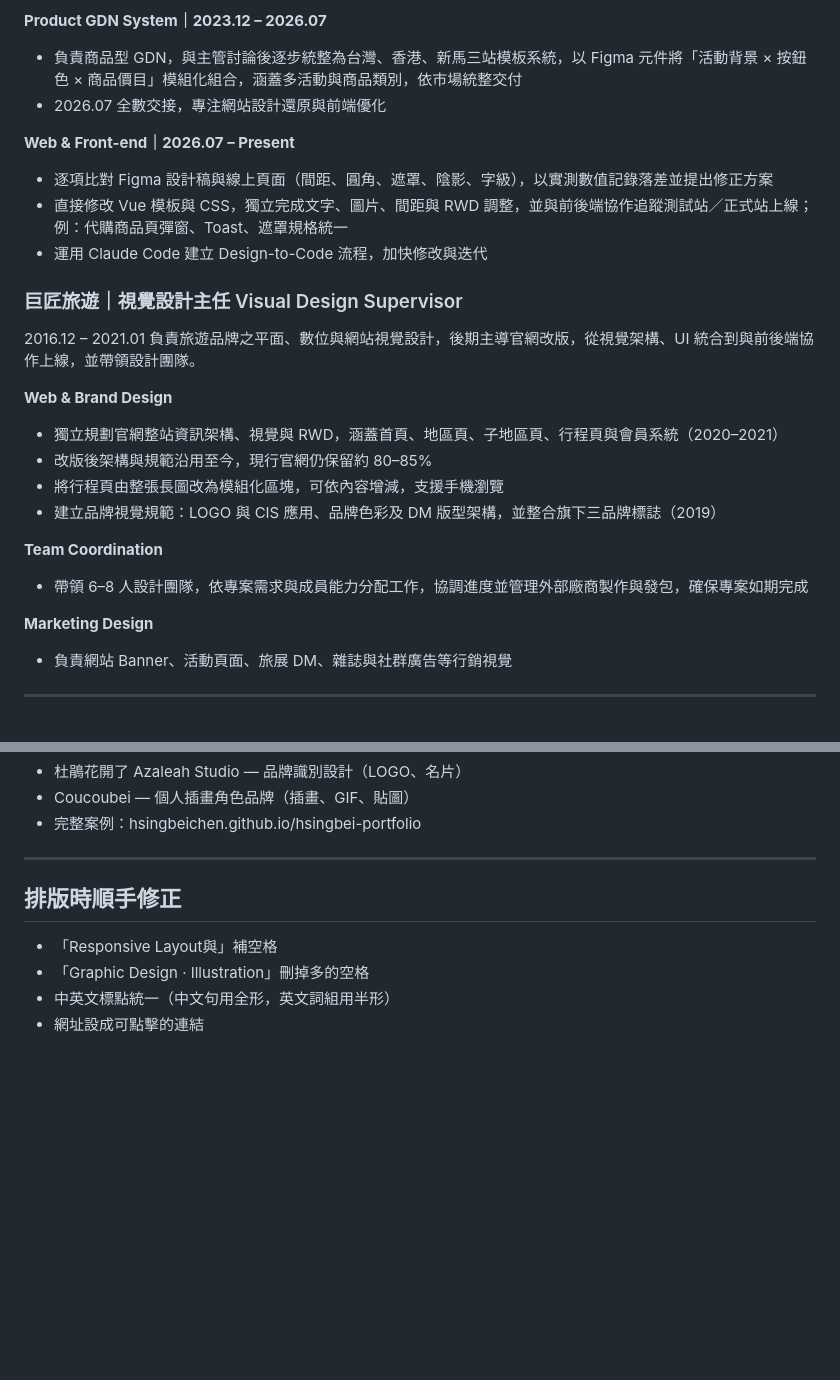
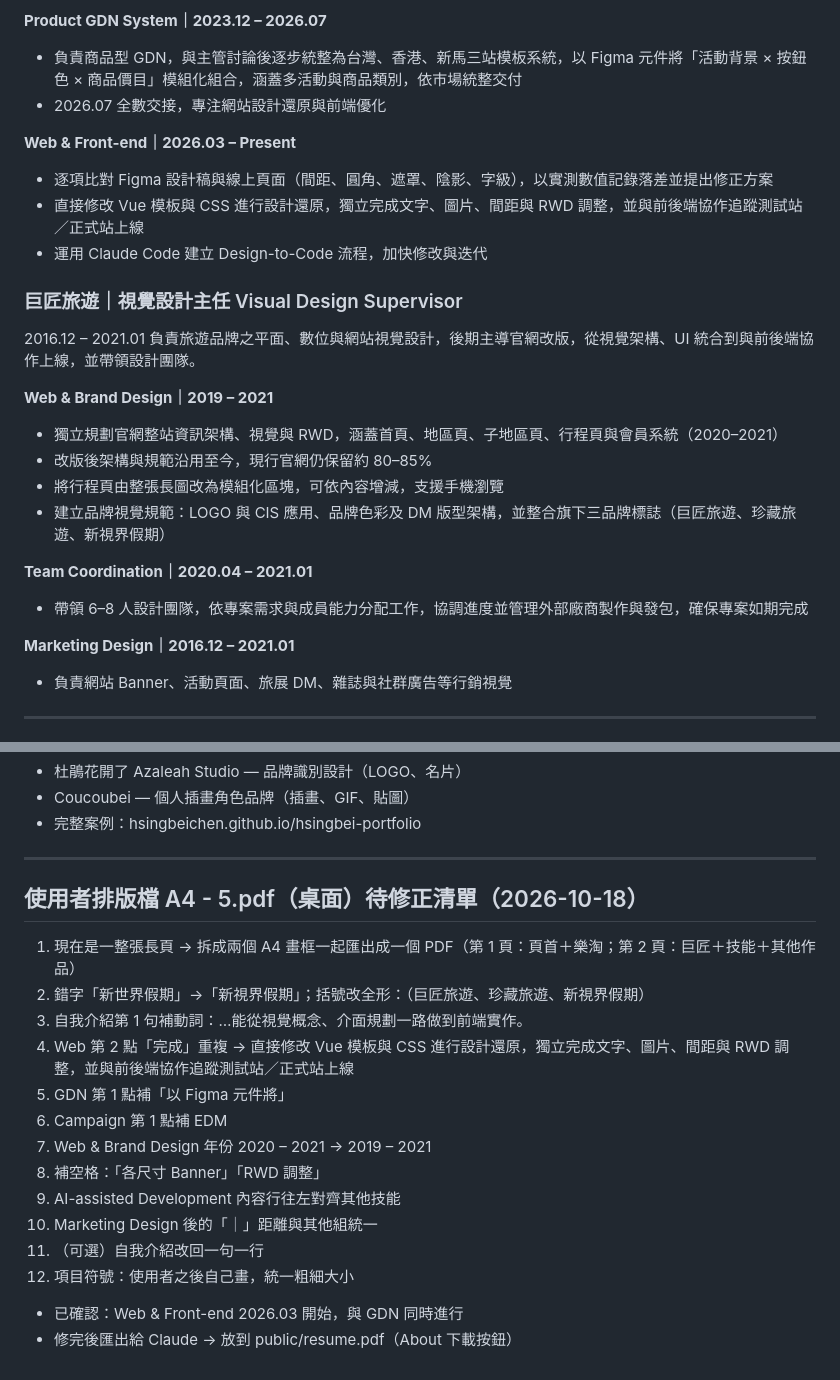
Before and after one commit to hsingbeichen/hsingbei-portfolio, a Markdown page: docs/resume/resume-content.md, 2 parts joined by grey strips. Rendered like a GitHub page; blank space fills up the shorter version.

Commit message:
docs: record resume fix list for the user's layout
Co-Authored-By: Claude Opus 5.5 <noreply@anthropic.com>

```diff
--- a/docs/resume/resume-content.md
+++ b/docs/resume/resume-content.md
@@ -31,25 +31,25 @@ zingbay0624@gmail.com ｜ hsingbeichen.github.io/hsingbei-portfolio
 - 負責商品型 GDN，與主管討論後逐步統整為台灣、香港、新馬三站模板系統，以 Figma 元件將「活動背景 × 按鈕色 × 商品價目」模組化組合，涵蓋多活動與商品類別，依市場統整交付
 - 2026.07 全數交接，專注網站設計還原與前端優化
 
-**Web & Front-end｜2026.07 – Present**
+**Web & Front-end｜2026.03 – Present**
 - 逐項比對 Figma 設計稿與線上頁面（間距、圓角、遮罩、陰影、字級），以實測數值記錄落差並提出修正方案
-- 直接修改 Vue 模板與 CSS，獨立完成文字、圖片、間距與 RWD 調整，並與前後端協作追蹤測試站／正式站上線；例：代購商品頁彈窗、Toast、遮罩規格統一
+- 直接修改 Vue 模板與 CSS 進行設計還原，獨立完成文字、圖片、間距與 RWD 調整，並與前後端協作追蹤測試站／正式站上線
 - 運用 Claude Code 建立 Design-to-Code 流程，加快修改與迭代
 
 ### 巨匠旅遊｜視覺設計主任 Visual Design Supervisor
 2016.12 – 2021.01
 負責旅遊品牌之平面、數位與網站視覺設計，後期主導官網改版，從視覺架構、UI 統合到與前後端協作上線，並帶領設計團隊。
 
-**Web & Brand Design**
+**Web & Brand Design｜2019 – 2021**
 - 獨立規劃官網整站資訊架構、視覺與 RWD，涵蓋首頁、地區頁、子地區頁、行程頁與會員系統（2020–2021）
 - 改版後架構與規範沿用至今，現行官網仍保留約 80–85%
 - 將行程頁由整張長圖改為模組化區塊，可依內容增減，支援手機瀏覽
-- 建立品牌視覺規範：LOGO 與 CIS 應用、品牌色彩及 DM 版型架構，並整合旗下三品牌標誌（2019）
+- 建立品牌視覺規範：LOGO 與 CIS 應用、品牌色彩及 DM 版型架構，並整合旗下三品牌標誌（巨匠旅遊、珍藏旅遊、新視界假期）
 
-**Team Coordination**
+**Team Coordination｜2020.04 – 2021.01**
 - 帶領 6–8 人設計團隊，依專案需求與成員能力分配工作，協調進度並管理外部廠商製作與發包，確保專案如期完成
 
-**Marketing Design**
+**Marketing Design｜2016.12 – 2021.01**
 - 負責網站 Banner、活動頁面、旅展 DM、雜誌與社群廣告等行銷視覺
 
 ---
@@ -68,8 +68,18 @@ zingbay0624@gmail.com ｜ hsingbeichen.github.io/hsingbei-portfolio
 
 ---
 
-## 排版時順手修正
-- 「Responsive Layout與」補空格
-- 「Graphic Design  · Illustration」刪掉多的空格
-- 中英文標點統一（中文句用全形，英文詞組用半形）
-- 網址設成可點擊的連結
+## 使用者排版檔 A4 - 5.pdf（桌面）待修正清單（2026-10-18）
+1. 現在是一整張長頁 → 拆成兩個 A4 畫框一起匯出成一個 PDF（第 1 頁：頁首＋樂淘；第 2 頁：巨匠＋技能＋其他作品）
+2. 錯字「新世界假期」→「新視界假期」；括號改全形：（巨匠旅遊、珍藏旅遊、新視界假期）
+3. 自我介紹第 1 句補動詞：…能從視覺概念、介面規劃一路做到前端實作。
+4. Web 第 2 點「完成」重複 → 直接修改 Vue 模板與 CSS 進行設計還原，獨立完成文字、圖片、間距與 RWD 調整，並與前後端協作追蹤測試站／正式站上線
+5. GDN 第 1 點補「以 Figma 元件將」
+6. Campaign 第 1 點補 EDM
+7. Web & Brand Design 年份 2020 – 2021 → 2019 – 2021
+8. 補空格：「各尺寸 Banner」「RWD 調整」
+9. AI-assisted Development 內容行往左對齊其他技能
+10. Marketing Design 後的「｜」距離與其他組統一
+11. （可選）自我介紹改回一句一行
+12. 項目符號：使用者之後自己畫，統一粗細大小
+- 已確認：Web & Front-end 2026.03 開始，與 GDN 同時進行
+- 修完後匯出給 Claude → 放到 public/resume.pdf（About 下載按鈕）
```
